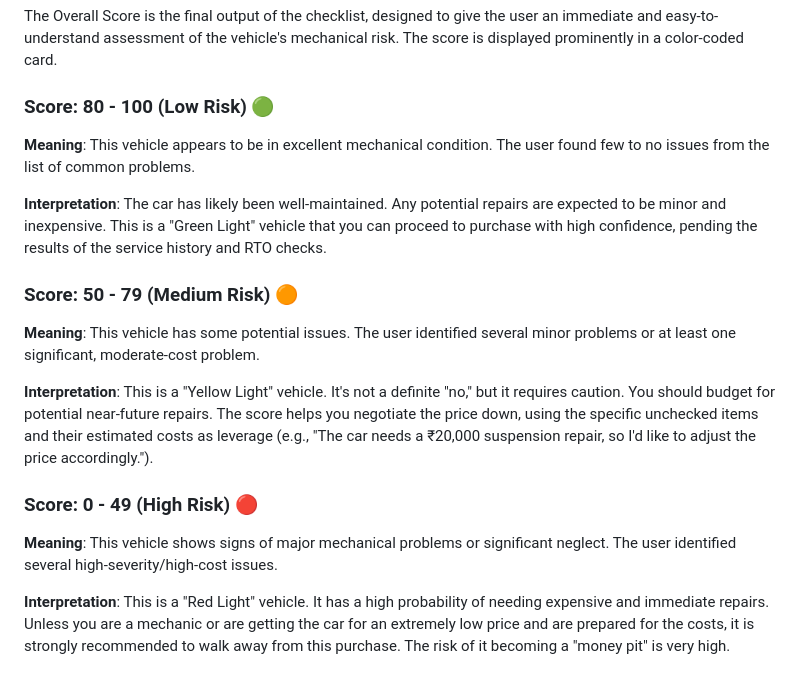
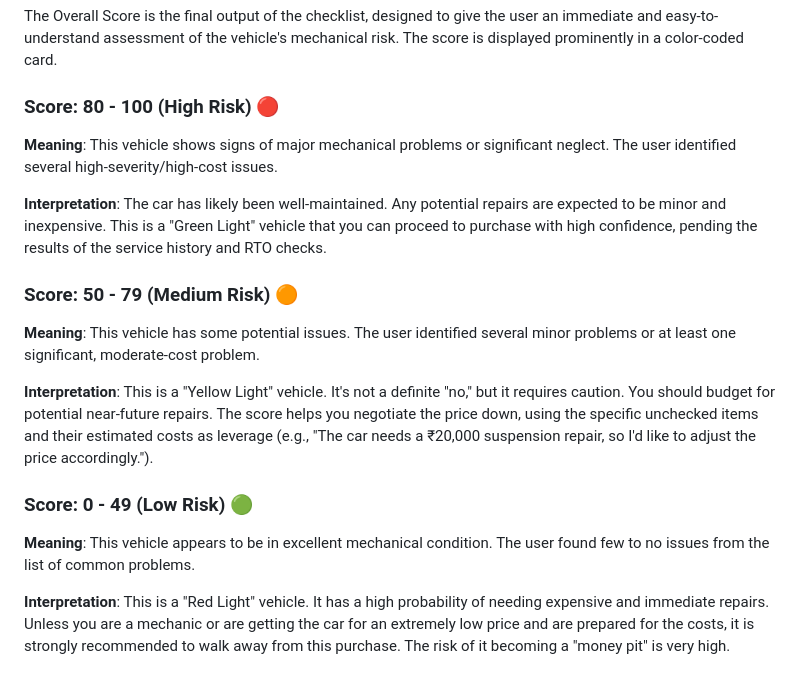
Before and after one commit to Mugil-an/carcheckmate, a Markdown page: README.md, the part around the change. Rendered like a GitHub page.

```diff
--- a/README.md
+++ b/README.md
@@ -45,8 +45,8 @@ This ensures that a severe, expensive problem (like a gearbox failure) has a muc
 # Score Chart Description 📊
 The Overall Score is the final output of the checklist, designed to give the user an immediate and easy-to-understand assessment of the vehicle's mechanical risk. The score is displayed prominently in a color-coded card.
 
-### Score: 80 - 100 (Low Risk) 🟢
-**Meaning**: This vehicle appears to be in excellent mechanical condition. The user found few to no issues from the list of common problems.
+### Score: 80 - 100 (High Risk) 🔴
+**Meaning**: This vehicle shows signs of major mechanical problems or significant neglect. The user identified several high-severity/high-cost issues.
 
 **Interpretation**: The car has likely been well-maintained. Any potential repairs are expected to be minor and inexpensive. This is a "Green Light" vehicle that you can proceed to purchase with high confidence, pending the results of the service history and RTO checks.
 
@@ -55,7 +55,7 @@ The Overall Score is the final output of the checklist, designed to give the use
 
 **Interpretation**: This is a "Yellow Light" vehicle. It's not a definite "no," but it requires caution. You should budget for potential near-future repairs. The score helps you negotiate the price down, using the specific unchecked items and their estimated costs as leverage (e.g., "The car needs a ₹20,000 suspension repair, so I'd like to adjust the price accordingly.").
 
-### Score: 0 - 49 (High Risk) 🔴
-**Meaning**: This vehicle shows signs of major mechanical problems or significant neglect. The user identified several high-severity/high-cost issues.
+### Score: 0 - 49 (Low Risk) 🟢
+**Meaning**: This vehicle appears to be in excellent mechanical condition. The user found few to no issues from the list of common problems.
 
 **Interpretation**: This is a "Red Light" vehicle. It has a high probability of needing expensive and immediate repairs. Unless you are a mechanic or are getting the car for an extremely low price and are prepared for the costs, it is strongly recommended to walk away from this purchase. The risk of it becoming a "money pit" is very high.
```
